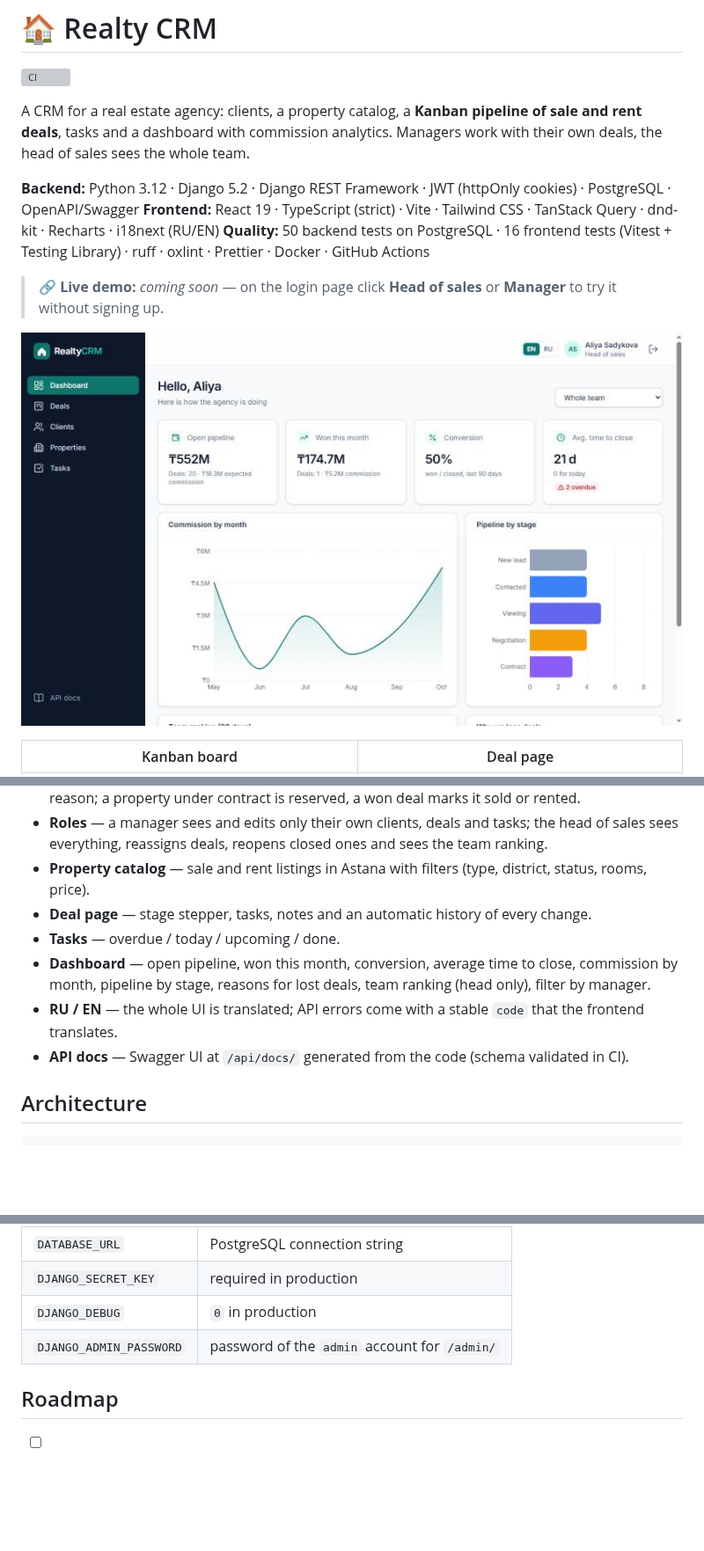
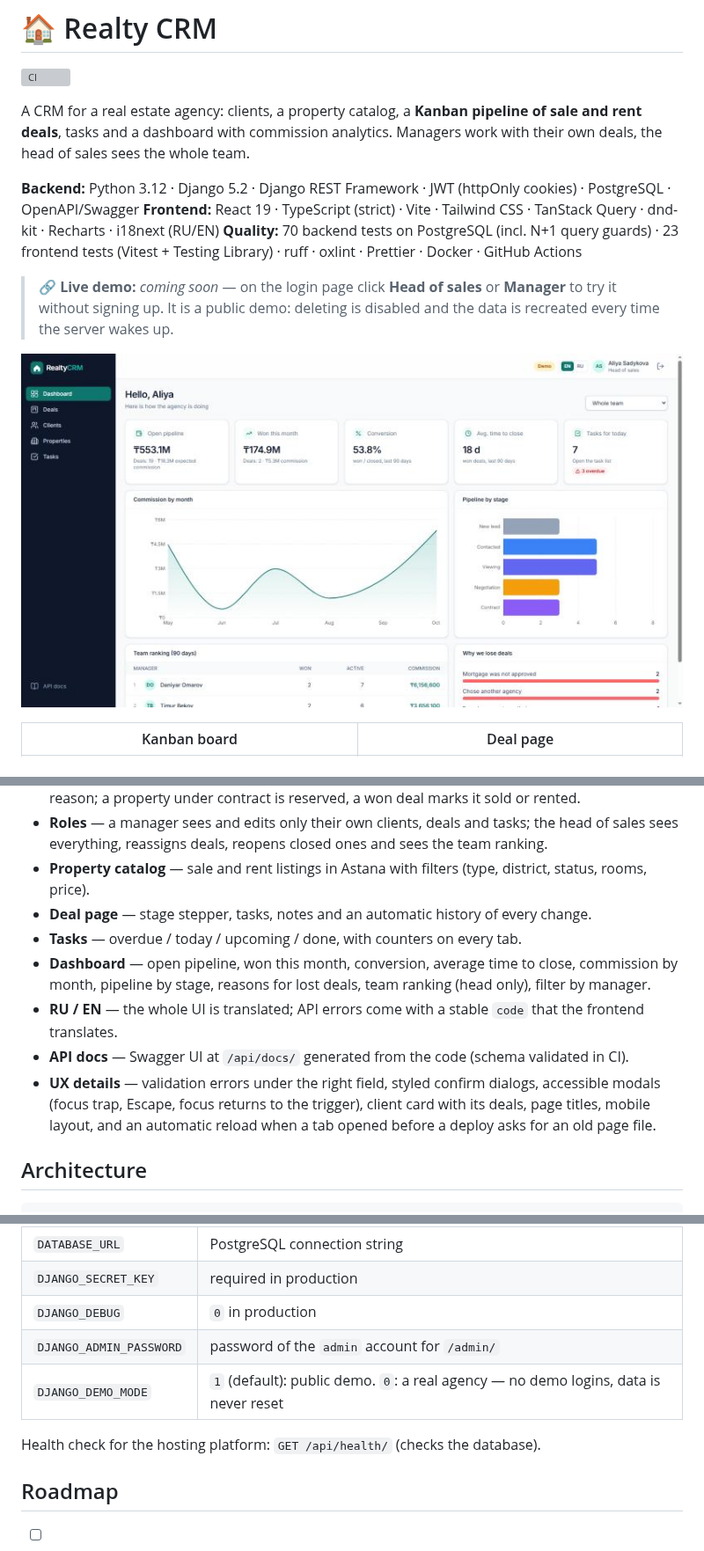
Before and after one commit to nurpeisovnurbolofficial/realty-crm, a Markdown page: README.md, 3 parts joined by grey strips. Shown at 88% size. Rendered like a GitHub page; pictures changed too: docs/screenshots/dashboard.jpg; blank space fills up the shorter version; grey boxes are pictures that could not be loaded.

Commit message:
Balance dashboard cards on every screen width, update README and screenshot

```diff
--- a/README.md
+++ b/README.md
@@ -7,9 +7,10 @@ tasks and a dashboard with commission analytics. Managers work with their own de
 
 **Backend:** Python 3.12 · Django 5.2 · Django REST Framework · JWT (httpOnly cookies) · PostgreSQL · OpenAPI/Swagger
 **Frontend:** React 19 · TypeScript (strict) · Vite · Tailwind CSS · TanStack Query · dnd-kit · Recharts · i18next (RU/EN)
-**Quality:** 50 backend tests on PostgreSQL · 16 frontend tests (Vitest + Testing Library) · ruff · oxlint · Prettier · Docker · GitHub Actions
+**Quality:** 70 backend tests on PostgreSQL (incl. N+1 query guards) · 23 frontend tests (Vitest + Testing Library) · ruff · oxlint · Prettier · Docker · GitHub Actions
 
 > 🔗 **Live demo:** _coming soon_ — on the login page click **Head of sales** or **Manager** to try it without signing up.
+> It is a public demo: deleting is disabled and the data is recreated every time the server wakes up.
 
 ![Dashboard](docs/screenshots/dashboard.jpg)
 
@@ -31,11 +32,14 @@ tasks and a dashboard with commission analytics. Managers work with their own de
   reassigns deals, reopens closed ones and sees the team ranking.
 - **Property catalog** — sale and rent listings in Astana with filters (type, district, status, rooms, price).
 - **Deal page** — stage stepper, tasks, notes and an automatic history of every change.
-- **Tasks** — overdue / today / upcoming / done.
+- **Tasks** — overdue / today / upcoming / done, with counters on every tab.
 - **Dashboard** — open pipeline, won this month, conversion, average time to close, commission by month,
   pipeline by stage, reasons for lost deals, team ranking (head only), filter by manager.
 - **RU / EN** — the whole UI is translated; API errors come with a stable `code` that the frontend translates.
 - **API docs** — Swagger UI at `/api/docs/` generated from the code (schema validated in CI).
+- **UX details** — validation errors under the right field, styled confirm dialogs, accessible modals (focus trap,
+  Escape, focus returns to the trigger), client card with its deals, page titles, mobile layout, and an automatic
+  reload when a tab opened before a deploy asks for an old page file.
 
 ## Architecture
 
@@ -135,6 +143,9 @@ Deployed on [Render](https://render.com) with PostgreSQL on [Neon](https://neon.
 | `DJANGO_SECRET_KEY` | required in production |
 | `DJANGO_DEBUG` | `0` in production |
 | `DJANGO_ADMIN_PASSWORD` | password of the `admin` account for `/admin/` |
+| `DJANGO_DEMO_MODE` | `1` (default): public demo. `0`: a real agency — no demo logins, data is never reset |
+
+Health check for the hosting platform: `GET /api/health/` (checks the database).
 
 ## Roadmap
 
```
Also changed, not shown: other parts of README.md (+6 -2 lines), 1 other file.
